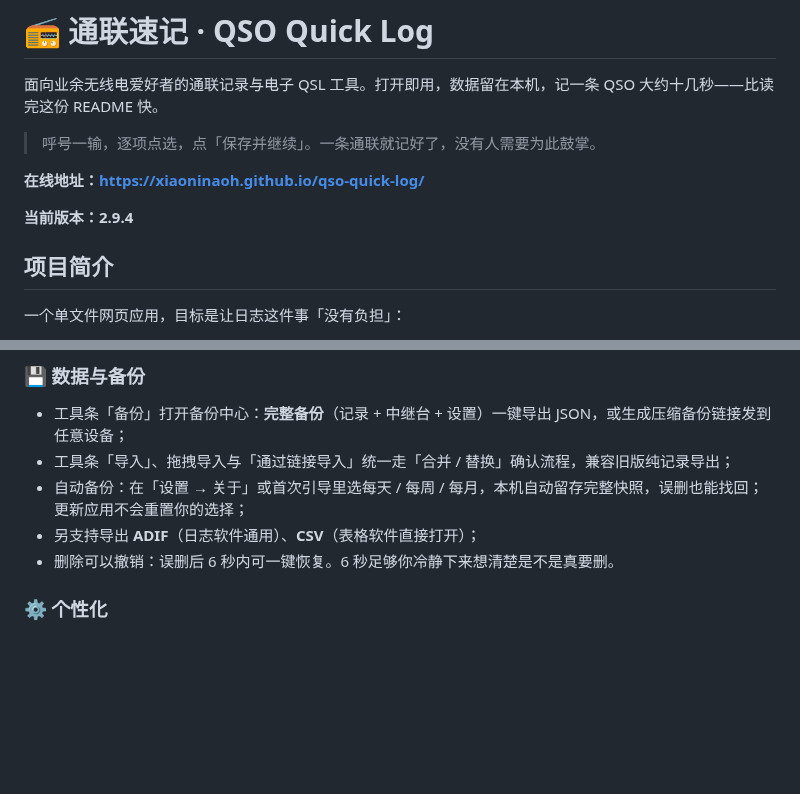
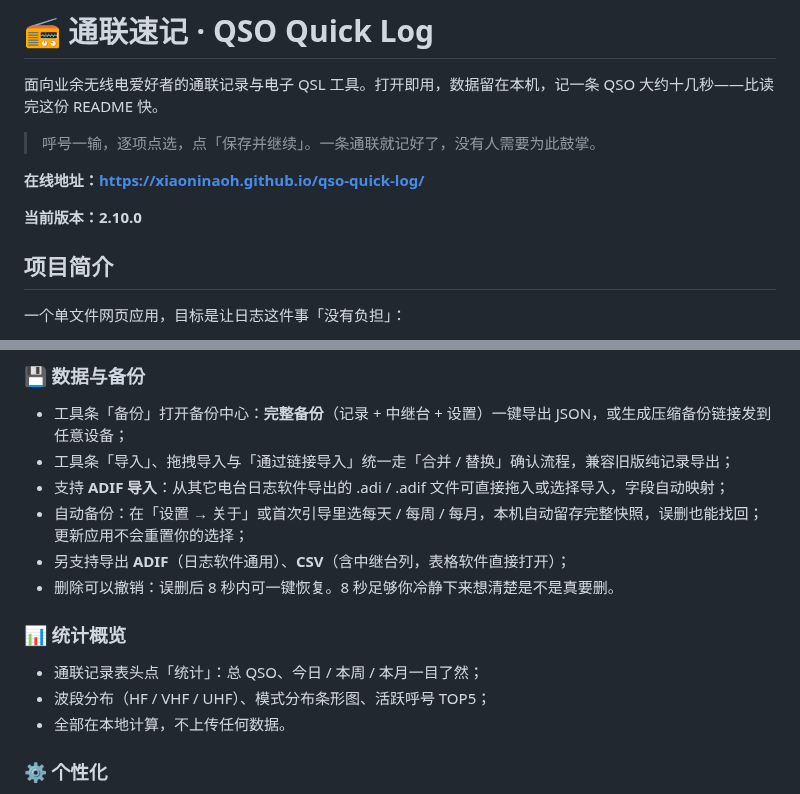
Before and after one commit to XiaoniNaoh/qso-quick-log, a Markdown page: README.md, 2 parts joined by grey strips. Rendered like a GitHub page; blank space fills up the shorter version.

Commit message:
Brand refresh: README rewrite, CC BY-NC-SA 4.0 license, radio identity, PWA manifest + install hint

```diff
--- a/README.md
+++ b/README.md
@@ -6,7 +6,7 @@
 
 **在线地址：https://xiaoninaoh.github.io/qso-quick-log/**
 
-**当前版本：2.9.4**
+**当前版本：2.10.0**
 
 ## 项目简介
 
@@ -51,9 +51,16 @@
 
 - 工具条「备份」打开备份中心：**完整备份**（记录 + 中继台 + 设置）一键导出 JSON，或生成压缩备份链接发到任意设备；
 - 工具条「导入」、拖拽导入与「通过链接导入」统一走「合并 / 替换」确认流程，兼容旧版纯记录导出；
+- 支持 **ADIF 导入**：从其它电台日志软件导出的 .adi / .adif 文件可直接拖入或选择导入，字段自动映射；
 - 自动备份：在「设置 → 关于」或首次引导里选每天 / 每周 / 每月，本机自动留存完整快照，误删也能找回；更新应用不会重置你的选择；
-- 另支持导出 **ADIF**（日志软件通用）、**CSV**（表格软件直接打开）；
-- 删除可以撤销：误删后 6 秒内可一键恢复。6 秒足够你冷静下来想清楚是不是真要删。
+- 另支持导出 **ADIF**（日志软件通用）、**CSV**（含中继台列，表格软件直接打开）；
+- 删除可以撤销：误删后 8 秒内可一键恢复。8 秒足够你冷静下来想清楚是不是真要删。
+
+### 📊 统计概览
+
+- 通联记录表头点「统计」：总 QSO、今日 / 本周 / 本月一目了然；
+- 波段分布（HF / VHF / UHF）、模式分布条形图、活跃呼号 TOP5；
+- 全部在本地计算，不上传任何数据。
 
 ### ⚙️ 个性化
 
```
